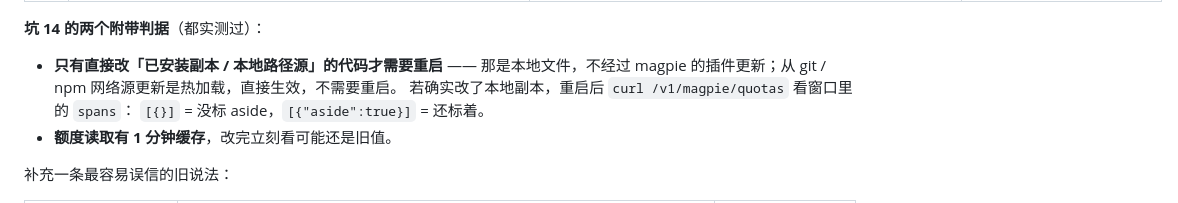
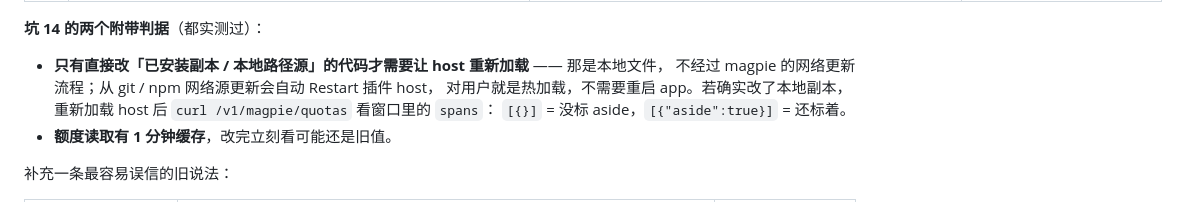
Before and after one commit to MYCF711/magpie-magicrew-auth, a Markdown page: AGENTS.md, the part around the change. Drawn GitHub-style.

Commit message:
docs: 细化本地副本需要重载 host，网络源自动 Restart

```diff
--- a/AGENTS.md
+++ b/AGENTS.md
@@ -81,9 +81,10 @@ curl -s "https://usemagpie.ai/api/latest?channel=stable" | grep -o '"version":"[
 
 **坑 14 的两个附带判据**（都实测过）：
 
-- **只有直接改「已安装副本 / 本地路径源」的代码才需要重启** —— 那是本地文件，不经过
-  magpie 的插件更新；从 git / npm 网络源更新是热加载，直接生效，不需要重启。
-  若确实改了本地副本，重启后 `curl /v1/magpie/quotas` 看窗口里的 `spans`：
+- **只有直接改「已安装副本 / 本地路径源」的代码才需要让 host 重新加载** —— 那是本地文件，
+  不经过 magpie 的网络更新流程；从 git / npm 网络源更新会自动 Restart 插件 host，
+  对用户就是热加载，不需要重启 app。若确实改了本地副本，重新加载 host 后
+  `curl /v1/magpie/quotas` 看窗口里的 `spans`：
   `[{}]` = 没标 aside，`[{"aside":true}]` = 还标着。
 - **额度读取有 1 分钟缓存**，改完立刻看可能还是旧值。
 
```
Also changed, not shown: docs/incident-2026-10-28-第二个账号串号.md (+2 -2 lines).
